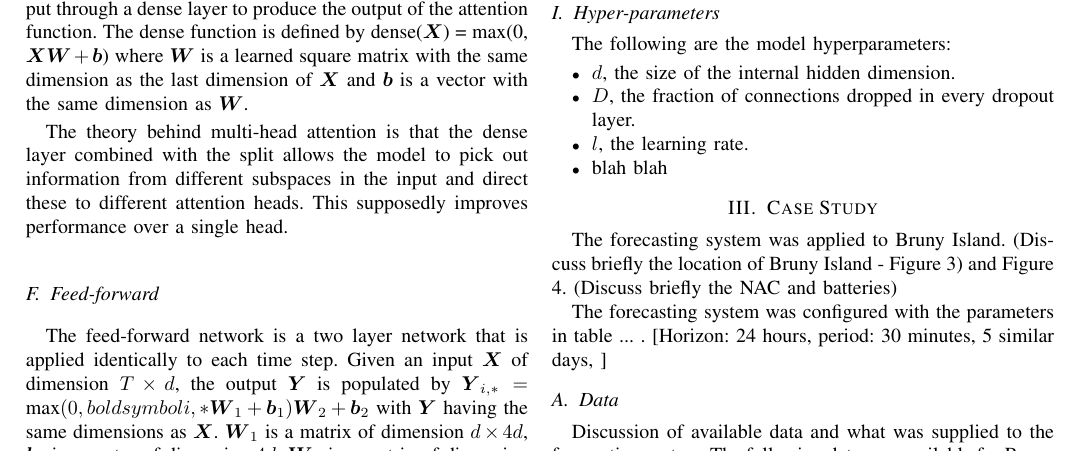
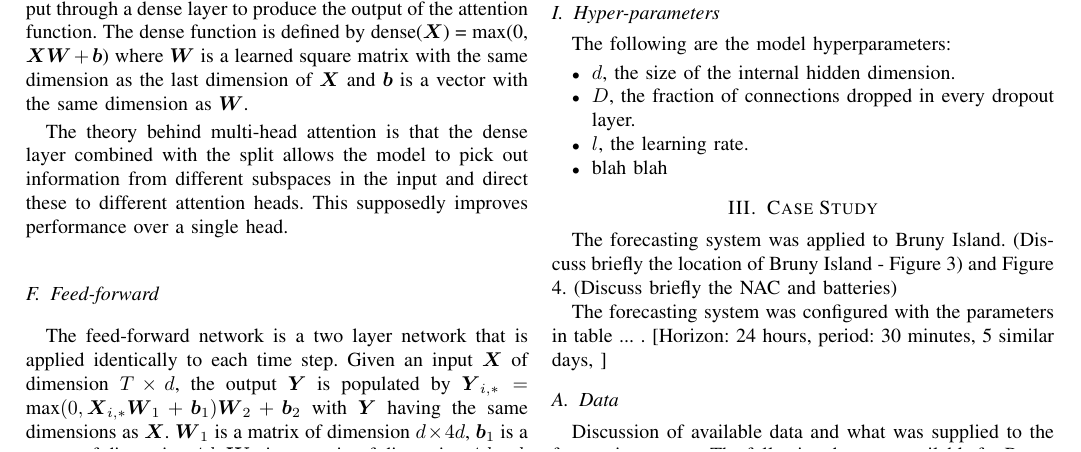
Before and after one commit to jurasofish/load_forecast_paper, a LaTeX paper (aupec.tex): part of page 3 of 4, cut so that both start at the same text. Compiled offline with pdfLaTeX; a missing font is replaced by an installed copy or a similar font; a LaTeX package or settings file that is missing is left out.

Commit message:
fix boldsymbol

```diff
--- a/aupec.tex
+++ b/aupec.tex
@@ -173,7 +173,7 @@ This supposedly improves performance over a single head.
 
 \subsection{Feed-forward}
 The feed-forward network is a two layer network that is applied identically to each time step.
-Given an input $\boldsymbol{X}$ of dimension $T \times d$, the output $\boldsymbol{Y}$ is populated by $\boldsymbol{Y}_{i,*} = $ max$(0, boldsymbol{i,*}  \boldsymbol{W}_1 + \boldsymbol{b}_1)  \boldsymbol{W}_2 + \boldsymbol{b}_2$ with $\boldsymbol{Y}$ having the same dimensions as $\boldsymbol{X}$.
+Given an input $\boldsymbol{X}$ of dimension $T \times d$, the output $\boldsymbol{Y}$ is populated by $\boldsymbol{Y}_{i,*} = $ max$(0, \boldsymbol{X}_{i,*}  \boldsymbol{W}_1 + \boldsymbol{b}_1)  \boldsymbol{W}_2 + \boldsymbol{b}_2$ with $\boldsymbol{Y}$ having the same dimensions as $\boldsymbol{X}$.
 $\boldsymbol{W}_1$ is a matrix of dimension $d \times 4d$, $\boldsymbol{b}_1$ is a vector of dimension $4d$, $\boldsymbol{W}_2$ is a matrix of dimension $4d \times d$, and $\boldsymbol{b}_2$ is a vector of dimension $d$.
 
 \subsection{Addition \& Normalization}
```
